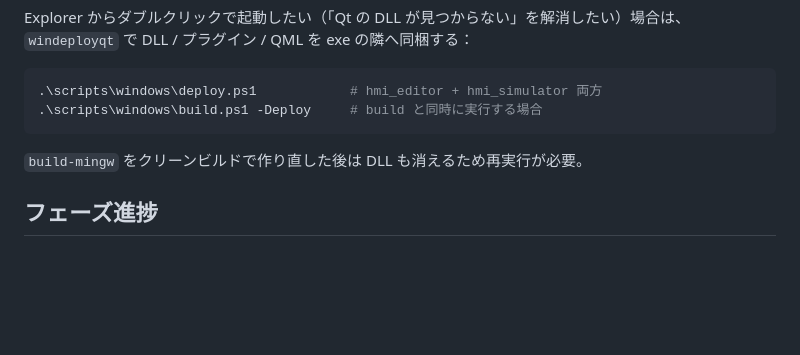
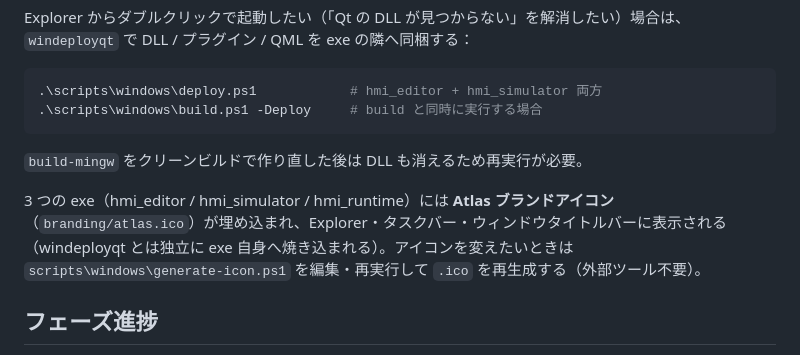
Before and after one commit to hang-up33/hmi-platform, a Markdown page: README.md, the part around the change. GitHub-like rendering; blank space fills up the shorter version.

```diff
--- a/README.md
+++ b/README.md
@@ -152,6 +152,8 @@ Explorer からダブルクリックで起動したい（「Qt の DLL が見つ
 
 `build-mingw` をクリーンビルドで作り直した後は DLL も消えるため再実行が必要。
 
+3 つの exe（hmi_editor / hmi_simulator / hmi_runtime）には **Atlas ブランドアイコン**（`branding/atlas.ico`）が埋め込まれ、Explorer・タスクバー・ウィンドウタイトルバーに表示される（windeployqt とは独立に exe 自身へ焼き込まれる）。アイコンを変えたいときは `scripts\windows\generate-icon.ps1` を編集・再実行して `.ico` を再生成する（外部ツール不要）。
+
 ## フェーズ進捗
 
 Phase 1 / MVP、Phase 2 / テスト基盤導入、Phase 3-A / E2E テスト導入、**Phase 3-B / Runtime（Task 22〜24）まで全タスク完了**。新 BSP（scarthgap）で Qt6 入り実機 image と Qt6 クロス SDK を生成し、`hmi_runtime` を aarch64 にクロスビルド → **i.MX8MP 実機（weston / Wayland）で Editor 由来の JSON を描画**することを実機で確認済み。**次は Phase 4 / Button 縦スライス（Task 25〜30）に着手** — Widget 種別を横に増やす前に Button 1 つを全レイヤで深く作り込み「Widget 追加テンプレ」を確立する（選択・インスペクタ・リサイズ・削除・スタイル属性の Schema 拡張）。
```
Also changed, not shown: CLAUDE.md (+6 -0 lines), branding/atlas-preview.png (added), 6 other files.
